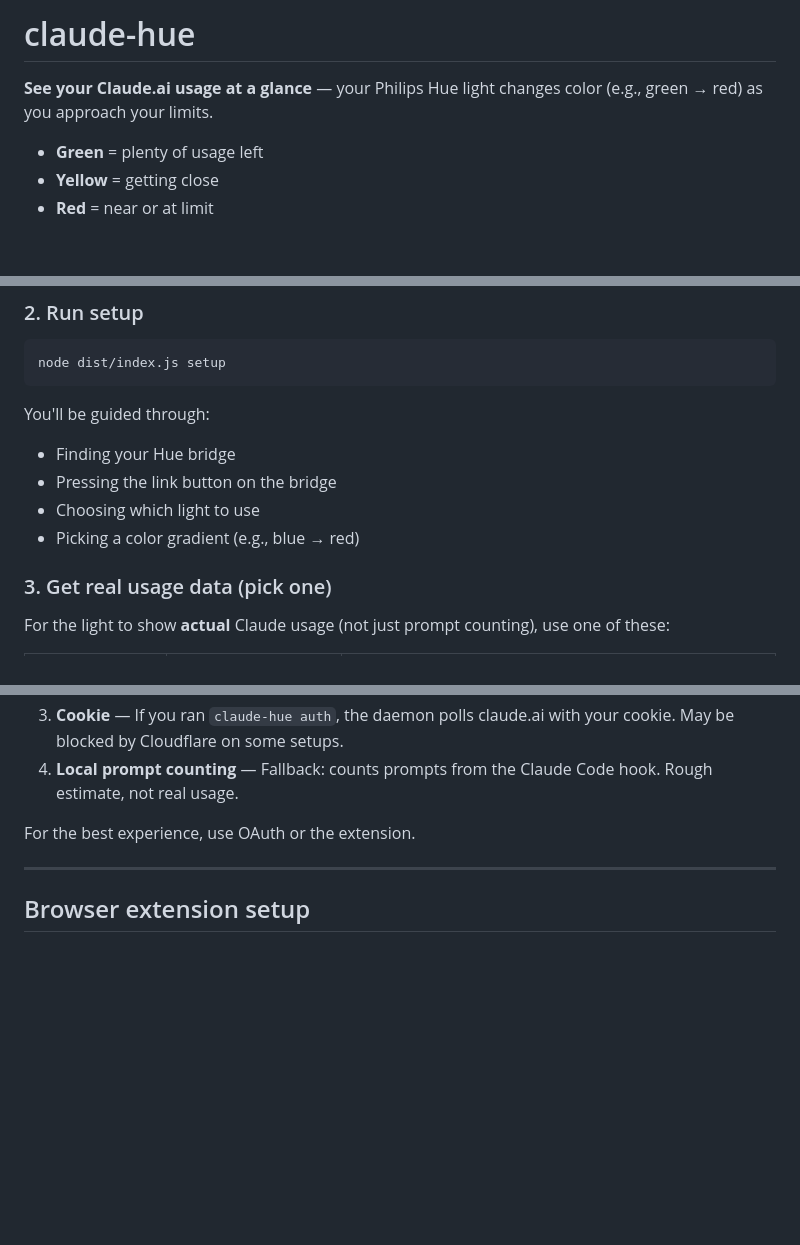
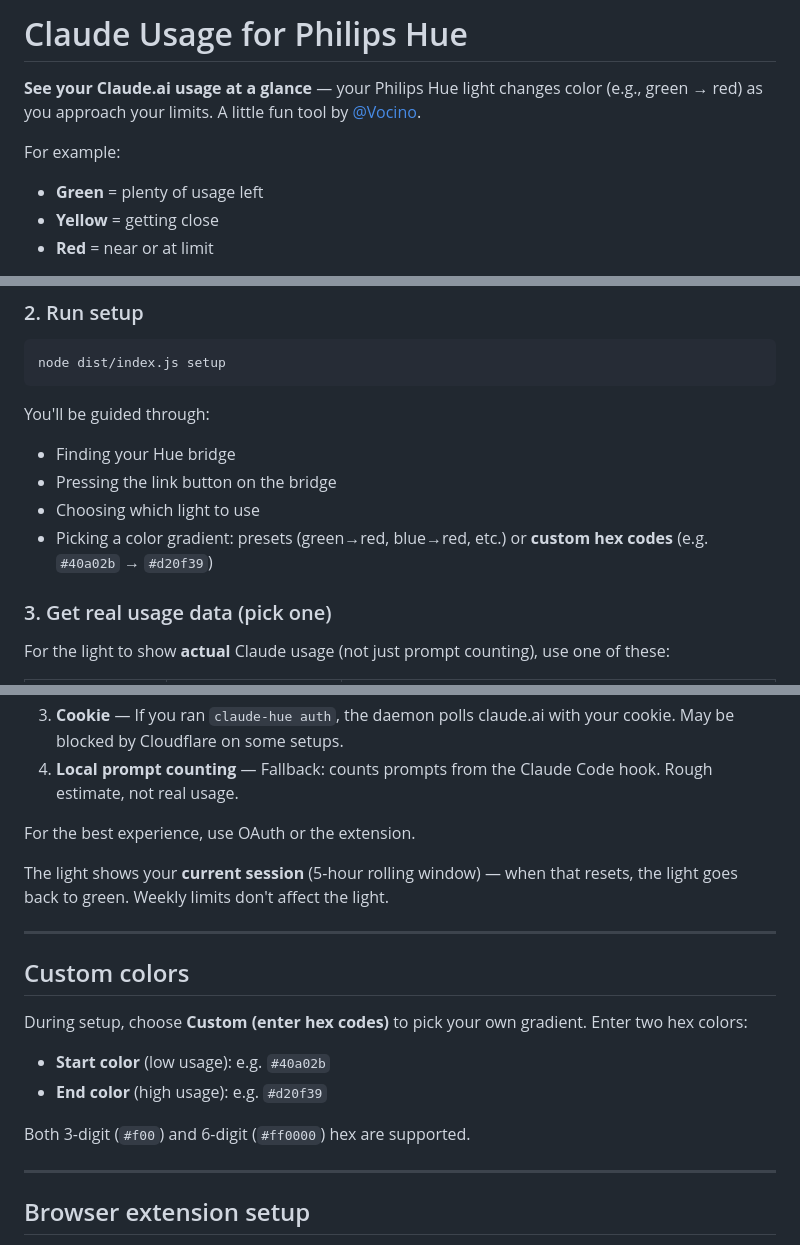
Before and after one commit to vocino/claude-hue, a Markdown page: README.md, 3 parts joined by grey strips. GitHub-like rendering; blank space fills up the shorter version.

Commit message:
Update README: custom colors, hook commands, current session note

```diff
--- a/README.md
+++ b/README.md
@@ -1,7 +1,8 @@
-# claude-hue
+# Claude Usage for Philips Hue
 
-**See your Claude.ai usage at a glance** — your Philips Hue light changes color (e.g., green → red) as you approach your limits.
+**See your Claude.ai usage at a glance** — your Philips Hue light changes color (e.g., green → red) as you approach your limits. A little fun tool by [@Vocino](https://vocino.com).
 
+For example:
 - **Green** = plenty of usage left
 - **Yellow** = getting close
 - **Red** = near or at limit
@@ -39,7 +40,7 @@ You'll be guided through:
 - Finding your Hue bridge
 - Pressing the link button on the bridge
 - Choosing which light to use
-- Picking a color gradient (e.g., blue → red)
+- Picking a color gradient: presets (green→red, blue→red, etc.) or **custom hex codes** (e.g. `#40a02b` → `#d20f39`)
 
 ### 3. Get real usage data (pick one)
 
@@ -85,6 +88,19 @@ The daemon gets usage data in this order:
 4. **Local prompt counting** — Fallback: counts prompts from the Claude Code hook. Rough estimate, not real usage.
 
 For the best experience, use OAuth or the extension.
+
+The light shows your **current session** (5-hour rolling window) — when that resets, the light goes back to green. Weekly limits don't affect the light.
+
+---
+
+## Custom colors
+
+During setup, choose **Custom (enter hex codes)** to pick your own gradient. Enter two hex colors:
+
+- **Start color** (low usage): e.g. `#40a02b`
+- **End color** (high usage): e.g. `#d20f39`
+
+Both 3-digit (`#f00`) and 6-digit (`#ff0000`) hex are supported.
 
 ---
 
```
Also changed, not shown: other parts of README.md (+2 -0 lines).
